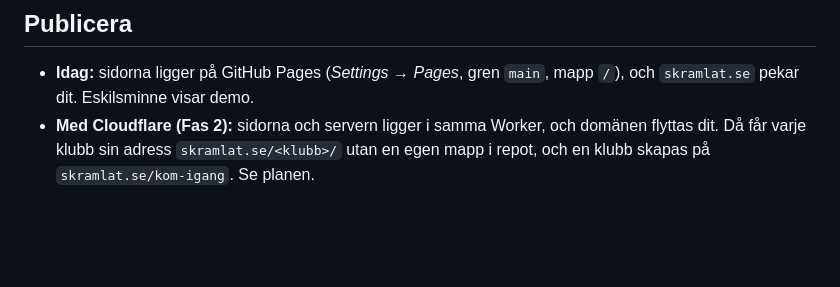
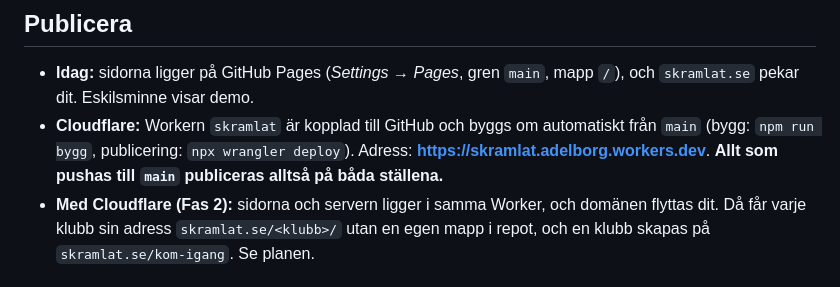
Before and after one commit to adelborgen/eskilsminne-lagforsaljning, a Markdown page: README.md, the part around the change. Drawn GitHub-style; blank space fills up the shorter version.

```diff
--- a/README.md
+++ b/README.md
@@ -144,6 +144,7 @@ Det som bara kan bevisas hos riktiga Cloudflare, till exempel många beställnin
 ## Publicera
 
 - **Idag:** sidorna ligger på GitHub Pages (*Settings → Pages*, gren `main`, mapp `/`), och `skramlat.se` pekar dit. Eskilsminne visar demo.
+- **Cloudflare:** Workern `skramlat` är kopplad till GitHub och byggs om automatiskt från `main` (bygg: `npm run bygg`, publicering: `npx wrangler deploy`). Adress: **https://skramlat.adelborg.workers.dev**. **Allt som pushas till `main` publiceras alltså på båda ställena.**
 - **Med Cloudflare (Fas 2):** sidorna och servern ligger i samma Worker, och domänen flyttas dit. Då får varje klubb sin adress `skramlat.se/<klubb>/` utan en egen mapp i repot, och en klubb skapas på `skramlat.se/kom-igang`. Se planen.
 
 ## Flytta P2019 hit
```
Also changed, not shown: OVERLAMNING.md (+2 -1 lines), PLAN-gemensam-server.md (+1 -1 lines).
